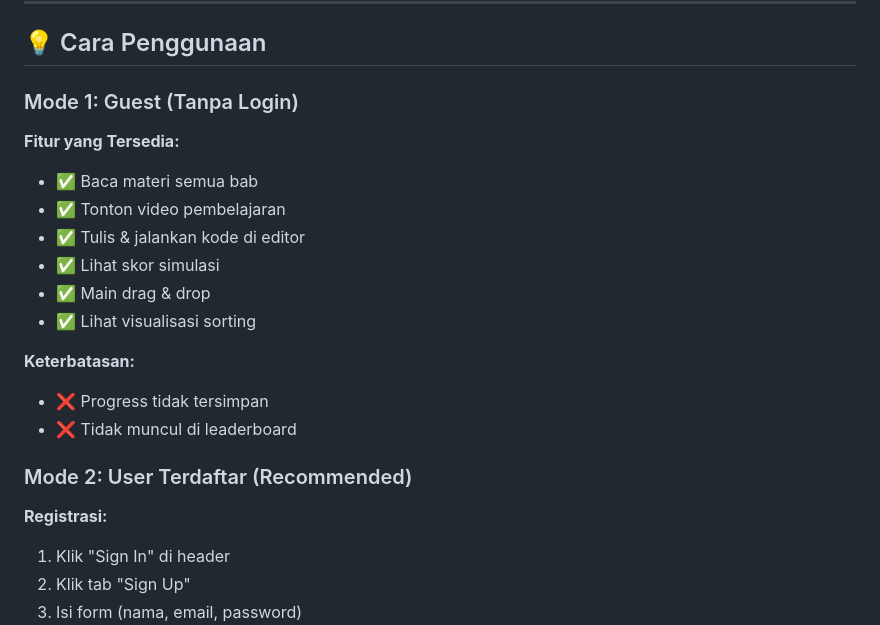
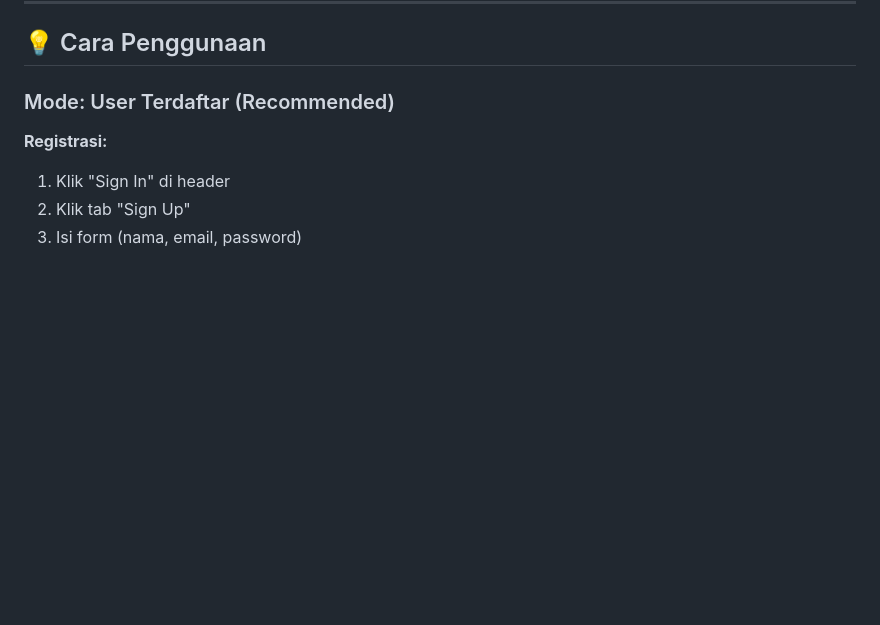
Before and after one commit to KenzieRafa/Virtual-Lab, a Markdown page: README.md, the part around the change. Drawn GitHub-style; blank space fills up the shorter version.

```diff
--- a/README.md
+++ b/README.md
@@ -624,21 +624,7 @@ netlify deploy --prod
 
 ## 💡 Cara Penggunaan
 
-### Mode 1: Guest (Tanpa Login)
-
-**Fitur yang Tersedia:**
-- ✅ Baca materi semua bab
-- ✅ Tonton video pembelajaran
-- ✅ Tulis & jalankan kode di editor
-- ✅ Lihat skor simulasi
-- ✅ Main drag & drop
-- ✅ Lihat visualisasi sorting
-
-**Keterbatasan:**
-- ❌ Progress tidak tersimpan
-- ❌ Tidak muncul di leaderboard
-
-### Mode 2: User Terdaftar (Recommended)
+### Mode: User Terdaftar (Recommended)
 
 **Registrasi:**
 1. Klik "Sign In" di header
```
